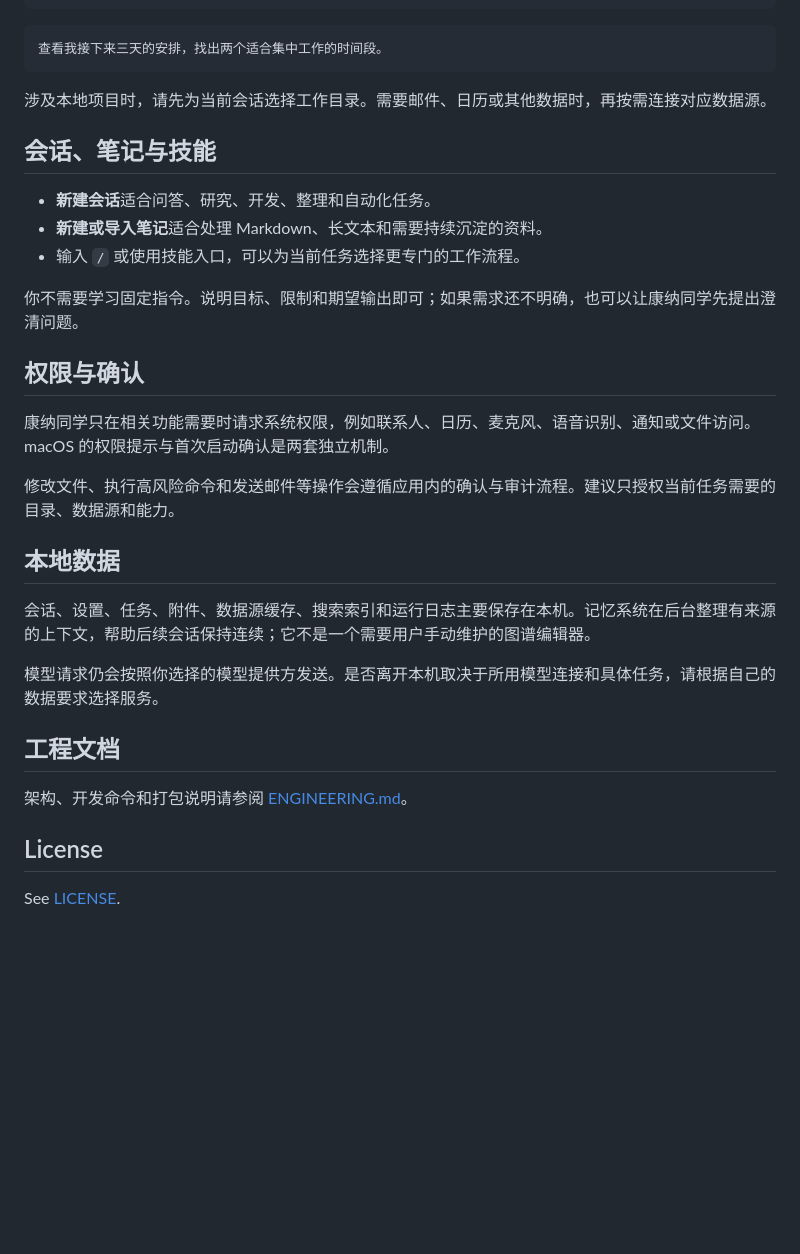
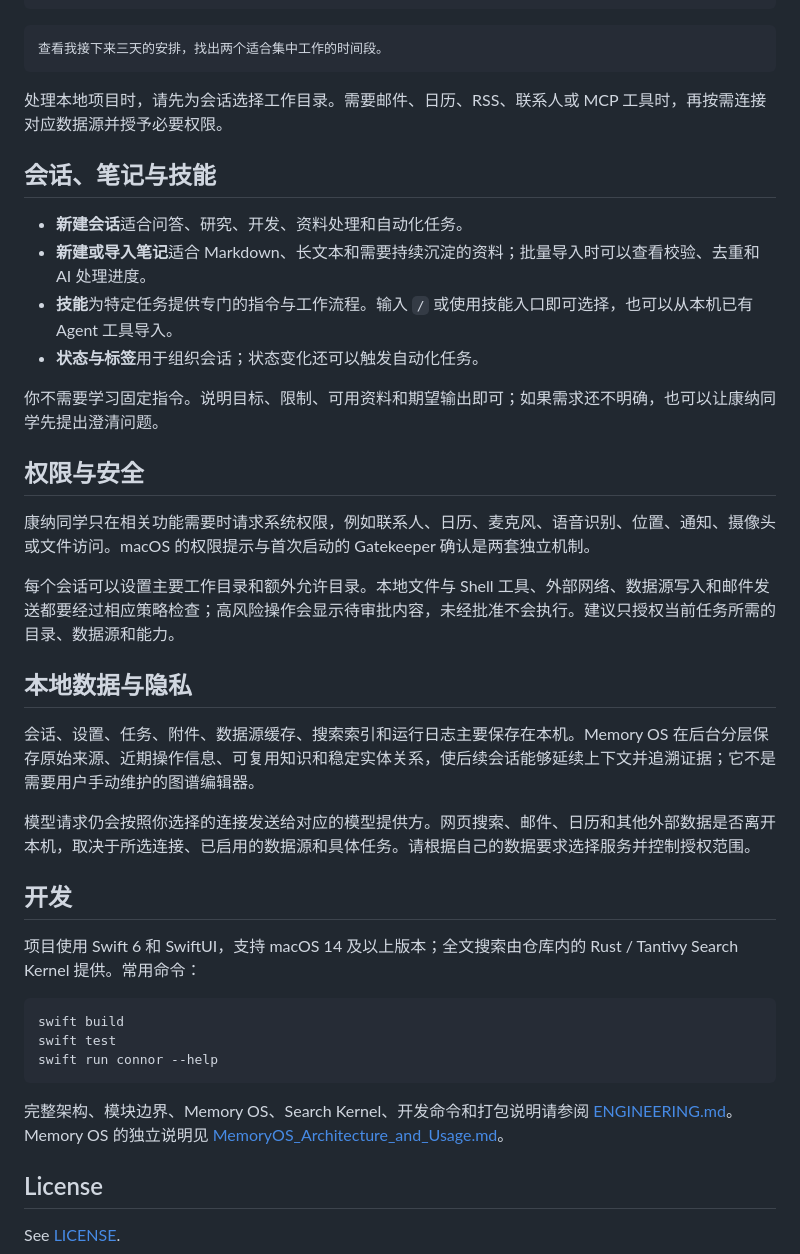
Before and after one commit to duanshiwen/connor-graph-agent-mac, a Markdown page: README.md, the part around one of its changes. Drawn GitHub-style; blank space fills up the shorter version.

````diff
--- a/README.md
+++ b/README.md
@@ -56,31 +69,40 @@ API Key 会加密保存在本机，不会以明文写入项目文件或会话内
 查看我接下来三天的安排，找出两个适合集中工作的时间段。
 ```
 
-涉及本地项目时，请先为当前会话选择工作目录。需要邮件、日历或其他数据时，再按需连接对应数据源。
+处理本地项目时，请先为会话选择工作目录。需要邮件、日历、RSS、联系人或 MCP 工具时，再按需连接对应数据源并授予必要权限。
 
 ## 会话、笔记与技能
 
-- **新建会话**适合问答、研究、开发、整理和自动化任务。
-- **新建或导入笔记**适合处理 Markdown、长文本和需要持续沉淀的资料。
-- 输入 `/` 或使用技能入口，可以为当前任务选择更专门的工作流程。
+- **新建会话**适合问答、研究、开发、资料处理和自动化任务。
+- **新建或导入笔记**适合 Markdown、长文本和需要持续沉淀的资料；批量导入时可以查看校验、去重和 AI 处理进度。
+- **技能**为特定任务提供专门的指令与工作流程。输入 `/` 或使用技能入口即可选择，也可以从本机已有 Agent 工具导入。
+- **状态与标签**用于组织会话；状态变化还可以触发自动化任务。
 
-你不需要学习固定指令。说明目标、限制和期望输出即可；如果需求还不明确，也可以让康纳同学先提出澄清问题。
+你不需要学习固定指令。说明目标、限制、可用资料和期望输出即可；如果需求还不明确，也可以让康纳同学先提出澄清问题。
 
-## 权限与确认
+## 权限与安全
 
-康纳同学只在相关功能需要时请求系统权限，例如联系人、日历、麦克风、语音识别、通知或文件访问。macOS 的权限提示与首次启动确认是两套独立机制。
+康纳同学只在相关功能需要时请求系统权限，例如联系人、日历、麦克风、语音识别、位置、通知、摄像头或文件访问。macOS 的权限提示与首次启动的 Gatekeeper 确认是两套独立机制。
 
-修改文件、执行高风险命令和发送邮件等操作会遵循应用内的确认与审计流程。建议只授权当前任务需要的目录、数据源和能力。
+每个会话可以设置主要工作目录和额外允许目录。本地文件与 Shell 工具、外部网络、数据源写入和邮件发送都要经过相应策略检查；高风险操作会显示待审批内容，未经批准不会执行。建议只授权当前任务所需的目录、数据源和能力。
 
-## 本地数据
+## 本地数据与隐私
 
-会话、设置、任务、附件、数据源缓存、搜索索引和运行日志主要保存在本机。记忆系统在后台整理有来源的上下文，帮助后续会话保持连续；它不是一个需要用户手动维护的图谱编辑器。
+会话、设置、任务、附件、数据源缓存、搜索索引和运行日志主要保存在本机。Memory OS 在后台分层保存原始来源、近期操作信息、可复用知识和稳定实体关系，使后续会话能够延续上下文并追溯证据；它不是需要用户手动维护的图谱编辑器。
 
-模型请求仍会按照你选择的模型提供方发送。是否离开本机取决于所用模型连接和具体任务，请根据自己的数据要求选择服务。
+模型请求仍会按照你选择的连接发送给对应的模型提供方。网页搜索、邮件、日历和其他外部数据是否离开本机，取决于所选连接、已启用的数据源和具体任务。请根据自己的数据要求选择服务并控制授权范围。
 
-## 工程文档
+## 开发
 
-架构、开发命令和打包说明请参阅 [ENGINEERING.md](ENGINEERING.md)。
+项目使用 Swift 6 和 SwiftUI，支持 macOS 14 及以上版本；全文搜索由仓库内的 Rust / Tantivy Search Kernel 提供。常用命令：
+
+```bash
+swift build
+swift test
+swift run connor --help
+```
+
+完整架构、模块边界、Memory OS、Search Kernel、开发命令和打包说明请参阅 [ENGINEERING.md](ENGINEERING.md)。Memory OS 的独立说明见 [MemoryOS_Architecture_and_Usage.md](MemoryOS_Architecture_and_Usage.md)。
 
 ## License
 
````
Also changed, not shown: other parts of README.md (+31 -18 lines).
